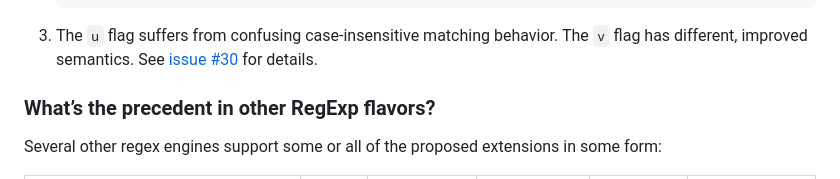
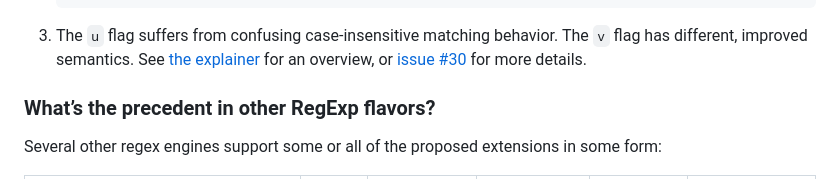
Before and after one commit to tc39/proposal-regexp-v-flag, a Markdown page: README.md, the part around the change. GitHub-like rendering.

Commit message:
Update link

````diff
--- a/README.md
+++ b/README.md
@@ -240,7 +240,7 @@ The answer to this question can be useful when “upgrading” existing `u` RegE
     [~~]
     ```
 
-1. The `u` flag suffers from confusing case-insensitive matching behavior. The `v` flag has different, improved semantics. See [issue #30](https://github.com/tc39/proposal-regexp-set-notation/issues/30) for details.
+1. The `u` flag suffers from confusing case-insensitive matching behavior. The `v` flag has different, improved semantics. See [the explainer](https://v8.dev/features/regexp-v-flag#ignoreCase) for an overview, or [issue #30](https://github.com/tc39/proposal-regexp-set-notation/issues/30) for more details.
 
 ### What’s the precedent in other RegExp flavors?
 
````
